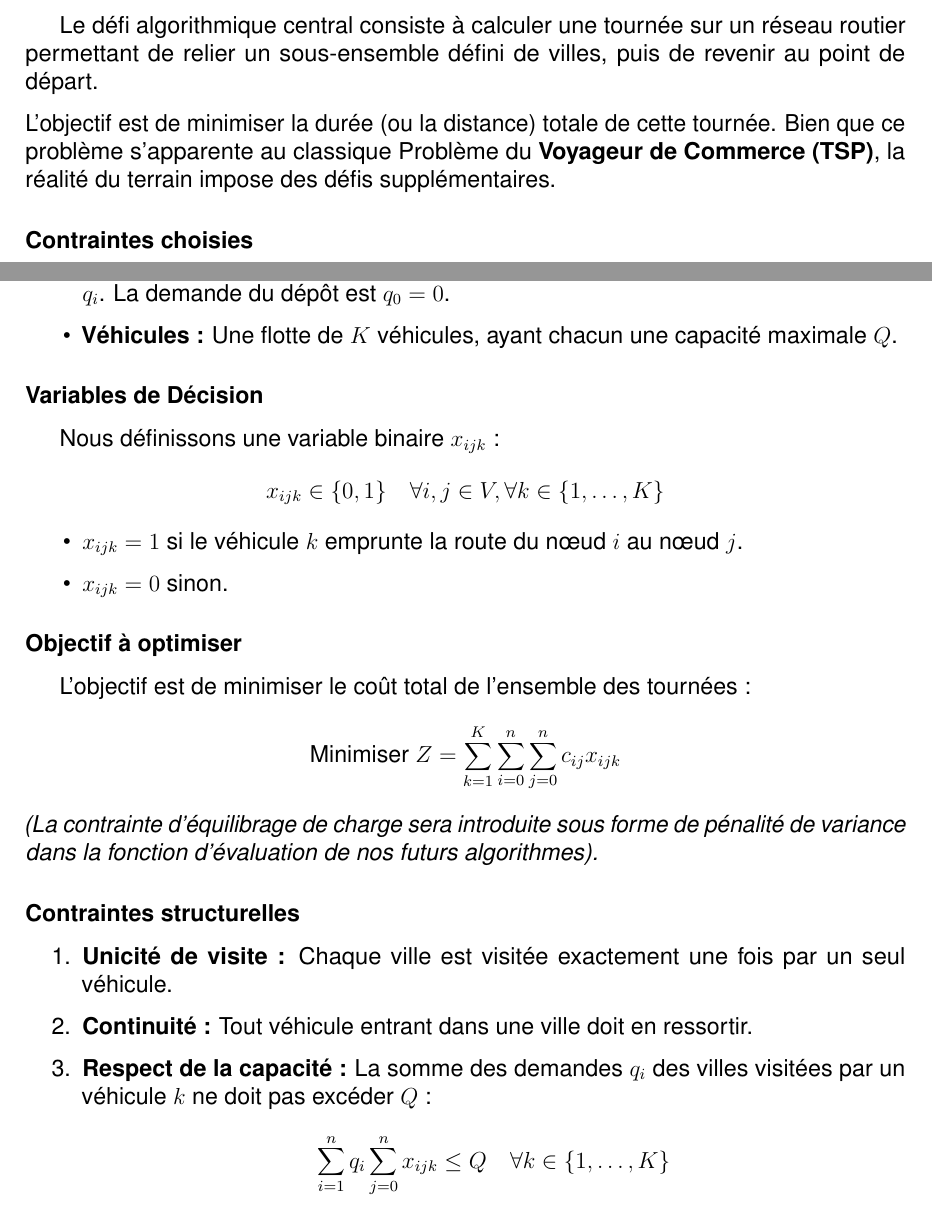
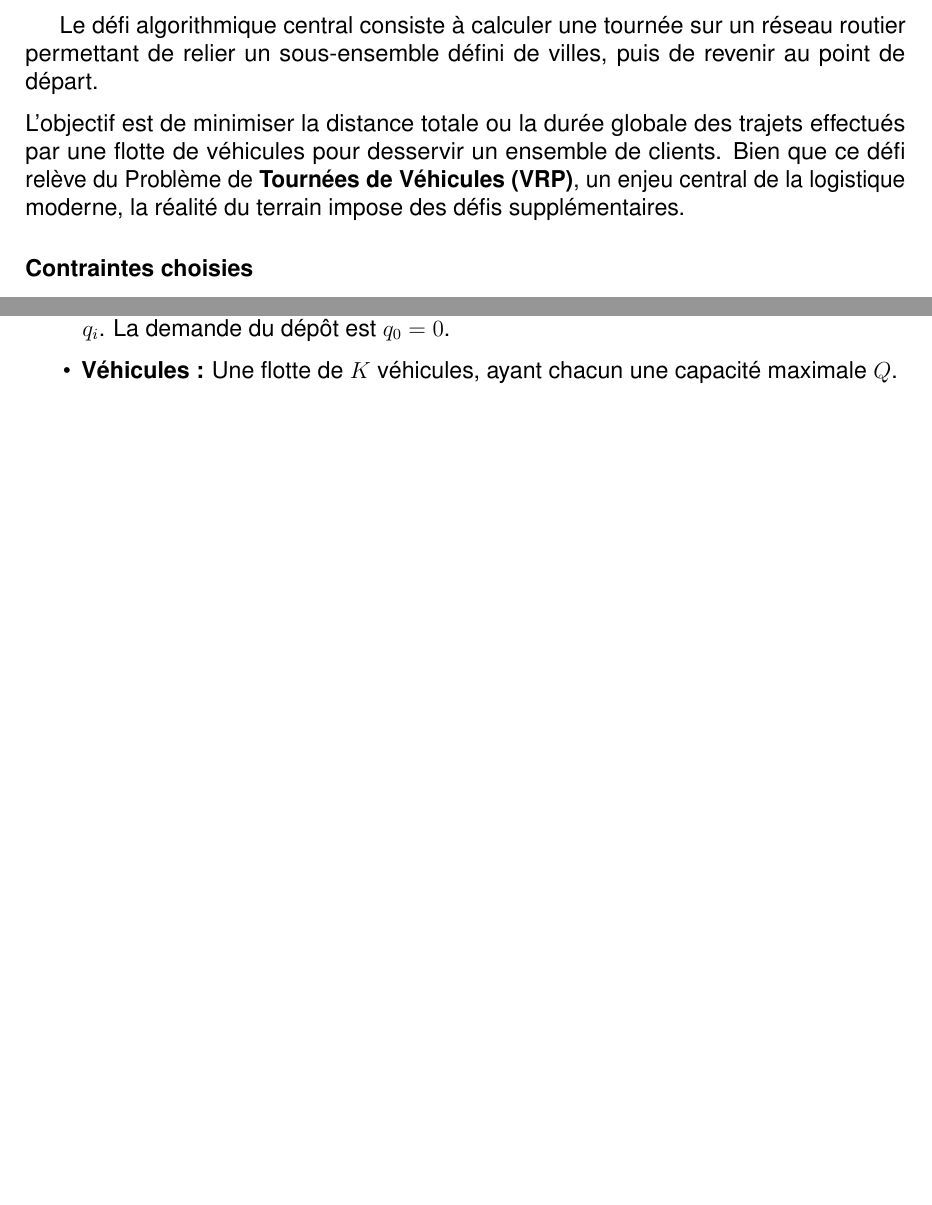
Before and after one commit to ZelPhyris/Green-VRP-Algorithms, a LaTeX document (Documentation/Script/main.tex, which reads Documentation/Script/contents/researches.tex): two parts of pages 4 and 5 of 11, joined at a grey line, cut so that both start at the same text, the shorter picture padded with empty space. Compiled offline with pdfLaTeX.

Commit message:
modification de deux ou trois parties dans le texte

```diff
--- a/Documentation/Script/contents/researches.tex
+++ b/Documentation/Script/contents/researches.tex
@@ -30,8 +30,7 @@ Dans le cadre de l'appel à manifestation d'intérêt lancé par l'ADEME, le lab
 
 Le défi algorithmique central consiste à calculer une tournée sur un réseau routier permettant de relier un sous-ensemble défini de villes, puis de revenir au point de départ.
 
-\noindent L'objectif est de minimiser la durée (ou la distance) totale de cette tournée. Bien que ce problème s'apparente au classique Problème du \textbf{Voyageur de Commerce (TSP)}, la réalité du terrain impose des défis supplémentaires.
-
+\noindent L’objectif est de minimiser la distance totale ou la durée globale des trajets effectués par une flotte de véhicules pour desservir un ensemble de clients. Bien que ce défi relève du Problème de \textbf{Tournées de Véhicules (VRP)}, un enjeu central de la logistique moderne, la réalité du terrain impose des défis supplémentaires.
 \subsubsection*{Contraintes choisies}
 \phantomsection
 \addcontentsline{toc}{subsubsection}{Contraintes choisies}
@@ -62,36 +61,6 @@ Le réseau routier est modélisé par un graphe complet orienté et pondéré $G
     \item \textbf{Demandes :} Chaque ville $v_i$ nécessite la livraison d'une quantité de marchandises $q_i$. La demande du dépôt est $q_0 = 0$.
     \item \textbf{Véhicules :} Une flotte de $K$ véhicules, ayant chacun une capacité maximale $Q$.
 \end{itemize}
-
-\subsubsection*{Variables de Décision}
-\phantomsection
-\addcontentsline{toc}{subsubsection}{Variables de Décision}
-
-Nous définissons une variable binaire $x_{ijk}$ :
-$$x_{ijk} \in \{0, 1\} \quad \forall i,j \in V, \forall k \in \{1, \dots, K\}$$
-\begin{itemize}
-    \item $x_{ijk} = 1$ si le véhicule $k$ emprunte la route du nœud $i$ au nœud $j$.
-    \item $x_{ijk} = 0$ sinon.
-\end{itemize}
-
-\subsubsection*{Objectif à optimiser}
-\phantomsection
-\addcontentsline{toc}{subsubsection}{Objectif à optimiser}
-
-L'objectif est de minimiser le coût total de l'ensemble des tournées :
-$$\text{Minimiser } Z = \sum_{k=1}^{K} \sum_{i=0}^{n} \sum_{j=0}^{n} c_{ij} x_{ijk}$$
-\textit{(La contrainte d'équilibrage de charge sera introduite sous forme de pénalité de variance dans la fonction d'évaluation de nos futurs algorithmes).}
-
-\subsubsection*{Contraintes structurelles}
-\phantomsection
-\addcontentsline{toc}{subsubsection}{Contraintes structurelles}
-
-\begin{enumerate}
-    \item \textbf{Unicité de visite :} Chaque ville est visitée exactement une fois par un seul véhicule.
-    \item \textbf{Continuité :} Tout véhicule entrant dans une ville doit en ressortir.
-    \item \textbf{Respect de la capacité :} La somme des demandes $q_i$ des villes visitées par un véhicule $k$ ne doit pas excéder $Q$ :
-    $$\sum_{i=1}^{n} q_i \sum_{j=0}^{n} x_{ijk} \leq Q \quad \forall k \in \{1, \dots, K\}$$
-\end{enumerate}
 
 \subsection*{Étude et Démonstration de la Complexité Théorique}
 \phantomsection
```
Also changed, not shown: Documentation/Script/contents/researches.tex (2 more changed lines).
